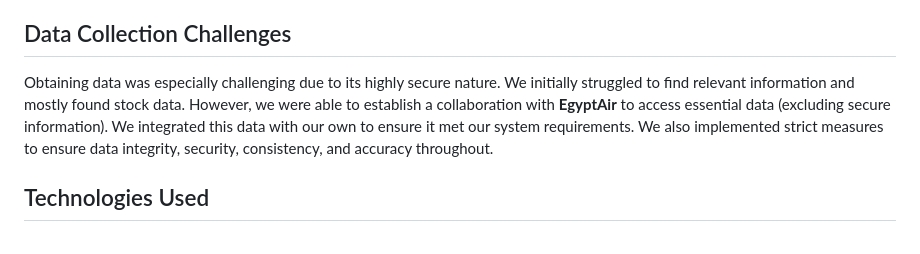
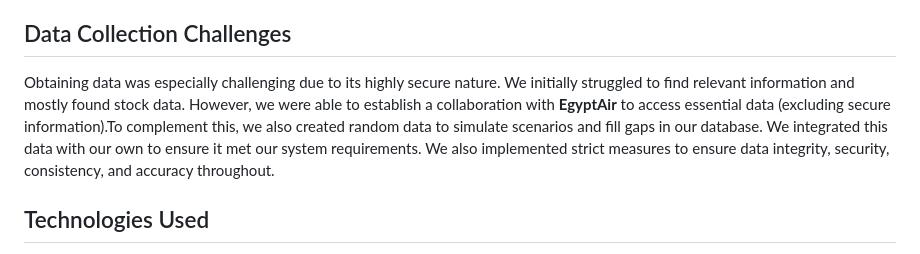
Before and after one commit to AhmedBakry3/Integrated-Logistics-System-For-Aircraft-Development-System-Using-Data-Science-, a Markdown page: README.md, the part around the change. Rendered like a GitHub page.

```diff
--- a/README.md
+++ b/README.md
@@ -10,7 +10,7 @@ This project aims to enhance the maintenance and operational efficiency of aircr
 4. **User-Friendly Interface:** Intuitive design for easy navigation and access to critical information.
 
 ## Data Collection Challenges
-Obtaining data was especially challenging due to its highly secure nature. We initially struggled to find relevant information and mostly found stock data. However, we were able to establish a collaboration with **EgyptAir** to access essential data (excluding secure information). We integrated this data with our own to ensure it met our system requirements. We also implemented strict measures to ensure data integrity, security, consistency, and accuracy throughout.
+Obtaining data was especially challenging due to its highly secure nature. We initially struggled to find relevant information and mostly found stock data. However, we were able to establish a collaboration with **EgyptAir** to access essential data (excluding secure information).To complement this, we also created random data to simulate scenarios and fill gaps in our database. We integrated this data with our own to ensure it met our system requirements. We also implemented strict measures to ensure data integrity, security, consistency, and accuracy throughout.
 
 ## Technologies Used
 1. **Database:** Oracle , Oracle Miner , Oracle Warehouse
```
